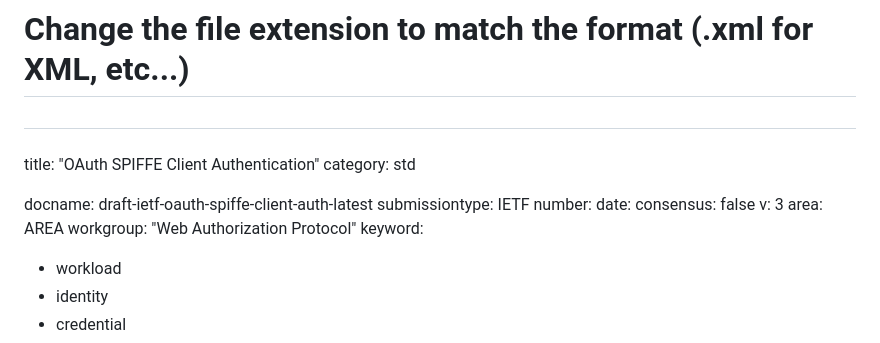
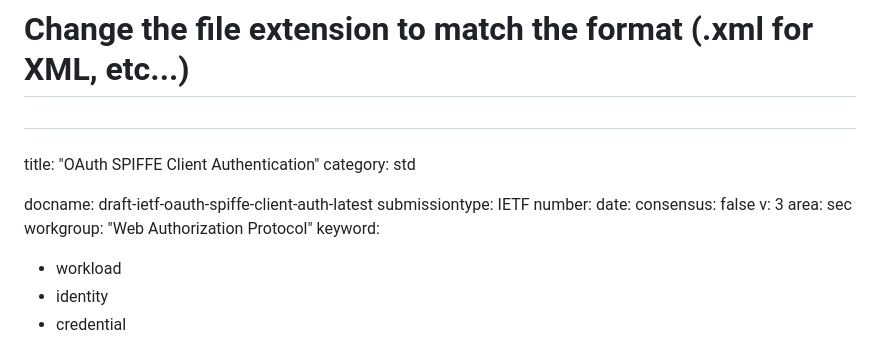
Before and after one commit to arndt-s/oauth-spiffe-client-authentication, a Markdown page: draft-ietf-oauth-spiffe-client-auth.md, the part around the change. Drawn GitHub-style.

Commit message:
update area

```diff
--- a/draft-ietf-oauth-spiffe-client-auth.md
+++ b/draft-ietf-oauth-spiffe-client-auth.md
@@ -28,7 +28,7 @@ number:
 date:
 consensus: false
 v: 3
-area: AREA
+area: sec
 workgroup: "Web Authorization Protocol"
 keyword:
  - workload
```
